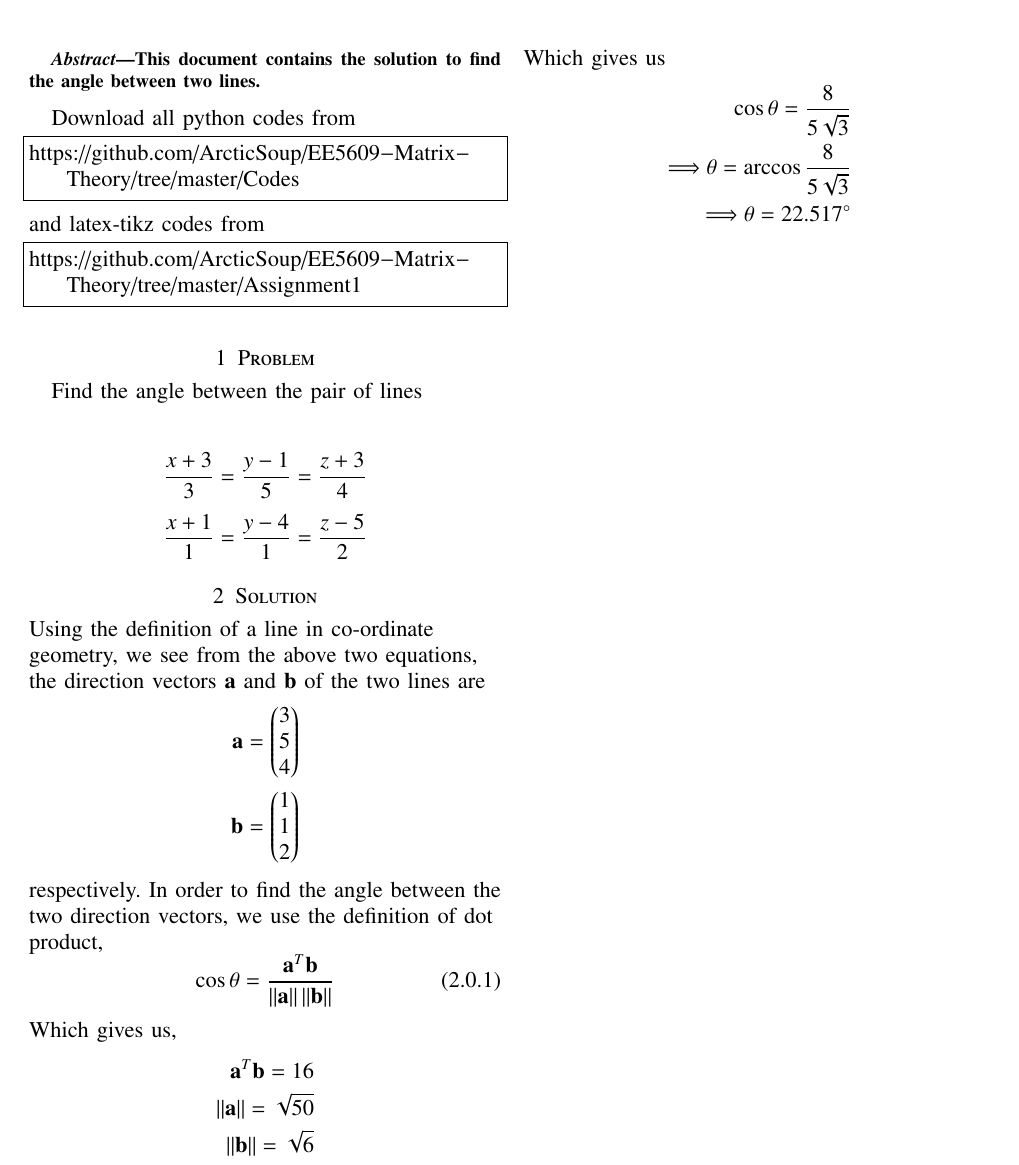
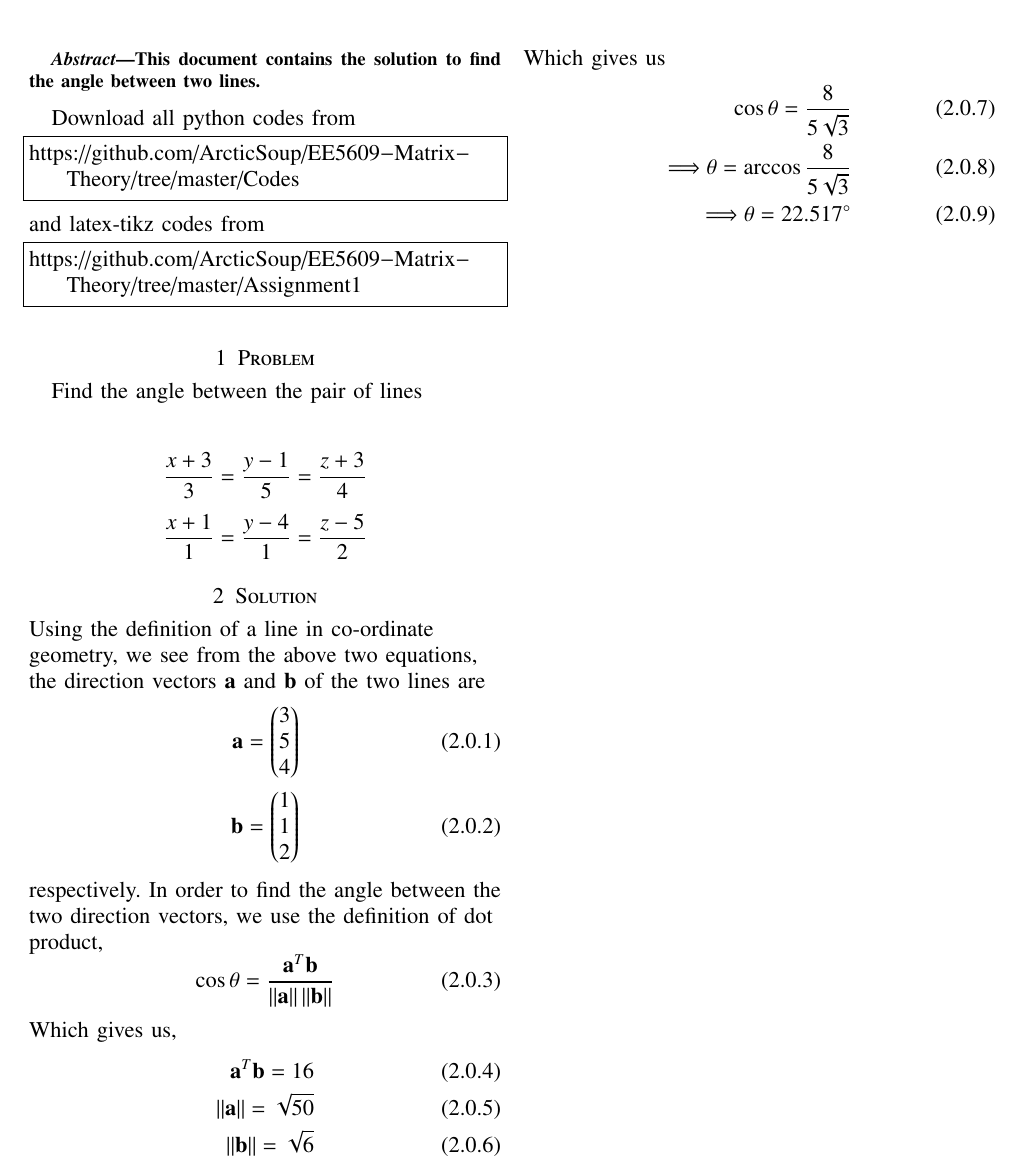
Before and after one commit to ArcticSoup/EE5609-Matrix-Theory, a LaTeX problem sheet (Assignment1/assignment1.tex): part of the page, cut so that both start at the same text. Compiled offline with pdfLaTeX.

Commit message:
changed align* to align

```diff
--- a/Assignment1/assignment1.tex
+++ b/Assignment1/assignment1.tex
@@ -265,7 +265,7 @@ https://github.com/ArcticSoup/EE5609-Matrix-Theory/tree/master/Assignment1
 \section{Solution}
 \begin{flushleft}
  Using the definition of a line in co-ordinate geometry, we see from the above two equations, the direction vectors \textbf{a} and \textbf{b} of the two lines are
- \begin{align*}
+ \begin{align}
  \vec{a} =
  \begin{pmatrix}
  3\\
@@ -279,27 +279,27 @@ https://github.com/ArcticSoup/EE5609-Matrix-Theory/tree/master/Assignment1
   1\\
   2
  \end{pmatrix}
- \end{align*}
+ \end{align}
  respectively.
  In order to find the angle between the two direction vectors, we use the definition of dot product,
  \begin{equation}
  \cos{\theta} = \frac{\vec{a}^T\vec{b}}{\norm{\textbf{a}}\norm{\textbf{b}}}
  \end{equation}
  Which gives us,
- \begin{align*}
+ \begin{align}
  \vec{a}^T\vec{b} = 16
  \\
  \norm{\textbf{a}} = \sqrt{50}
  \\
  \norm{\textbf{b}} = \sqrt{6}
- \end{align*}
+ \end{align}
  Which gives us
- \begin{align*}
+ \begin{align}
  \cos{\theta} = \frac{8}{5\sqrt{3}}
  \\
   \Longrightarrow \theta = \arccos{\frac{8}{5\sqrt{3}}}
   \\
   \Longrightarrow \theta = 22.517^{\circ}
- \end{align*}
+ \end{align}
 \end{flushleft}
 \end{document}
```
Also changed, not shown: Assignment1/assignment1.pdf, Assignment1/assignment1.ps, 2 other files.
